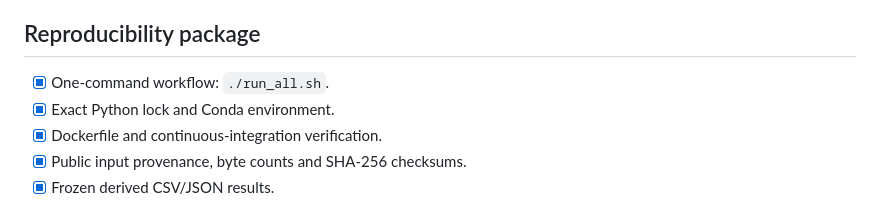
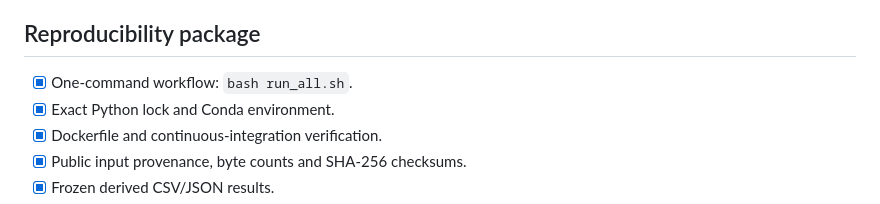
Before and after one commit to lissandrakruse/RetinaCellTwin, a Markdown page: manuscript/SUBMISSION_CHECKLIST.md, the part around the change. GitHub-like rendering.

Commit message:
Update v0.3.0 submission checklist

```diff
--- a/manuscript/SUBMISSION_CHECKLIST.md
+++ b/manuscript/SUBMISSION_CHECKLIST.md
@@ -29,7 +29,7 @@ The applicable official requirements are the [Minimum Standards of Reporting Che
 
 ## Reproducibility package
 
-- [x] One-command workflow: `./run_all.sh`.
+- [x] One-command workflow: `bash run_all.sh`.
 - [x] Exact Python lock and Conda environment.
 - [x] Dockerfile and continuous-integration verification.
 - [x] Public input provenance, byte counts and SHA-256 checksums.
```
